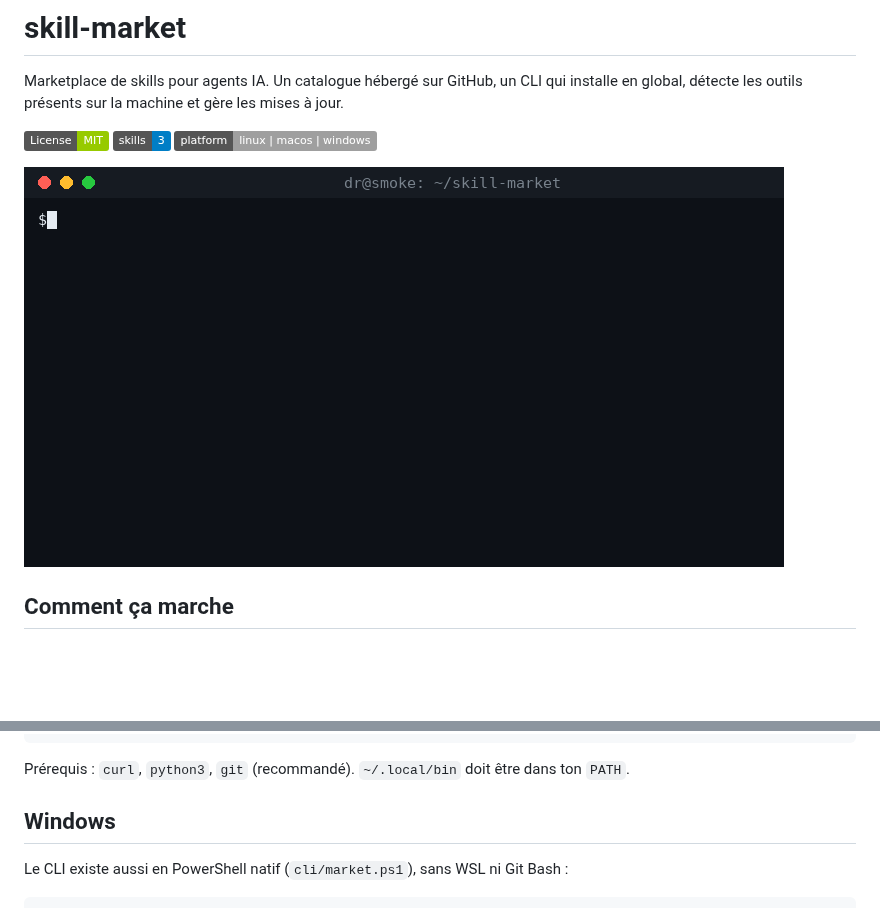
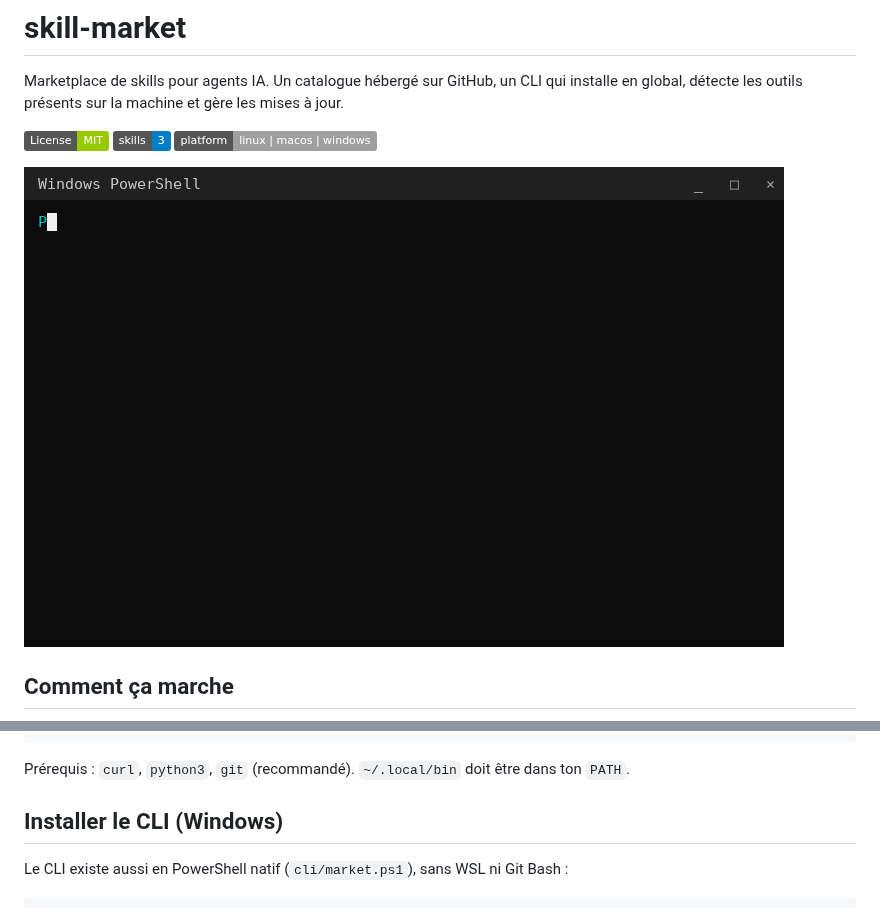
Before and after one commit to BlackAngel242/skill-market, a Markdown page: README.md, 2 parts joined by grey strips. Drawn GitHub-style; pictures changed too: assets/demo.gif; badges without logos; blank space fills up the shorter version.

Commit message:
README: GIF démo en style Windows PowerShell, section 'Installer le CLI (Windows)'

```diff
--- a/README.md
+++ b/README.md
@@ -29,7 +29,7 @@ chmod +x ~/.local/bin/market
 
 Prérequis : `curl`, `python3`, `git` (recommandé). `~/.local/bin` doit être dans ton `PATH`.
 
-## Windows
+## Installer le CLI (Windows)
 
 Le CLI existe aussi en PowerShell natif (`cli/market.ps1`), sans WSL ni Git Bash :
 
```
